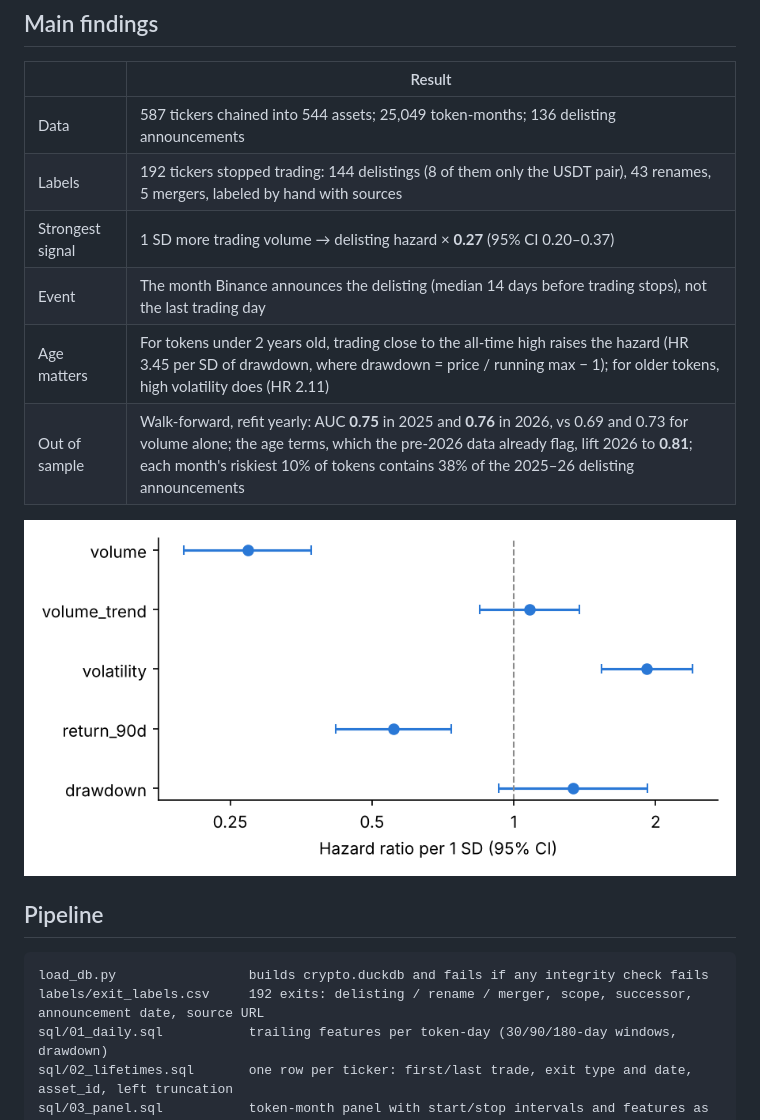
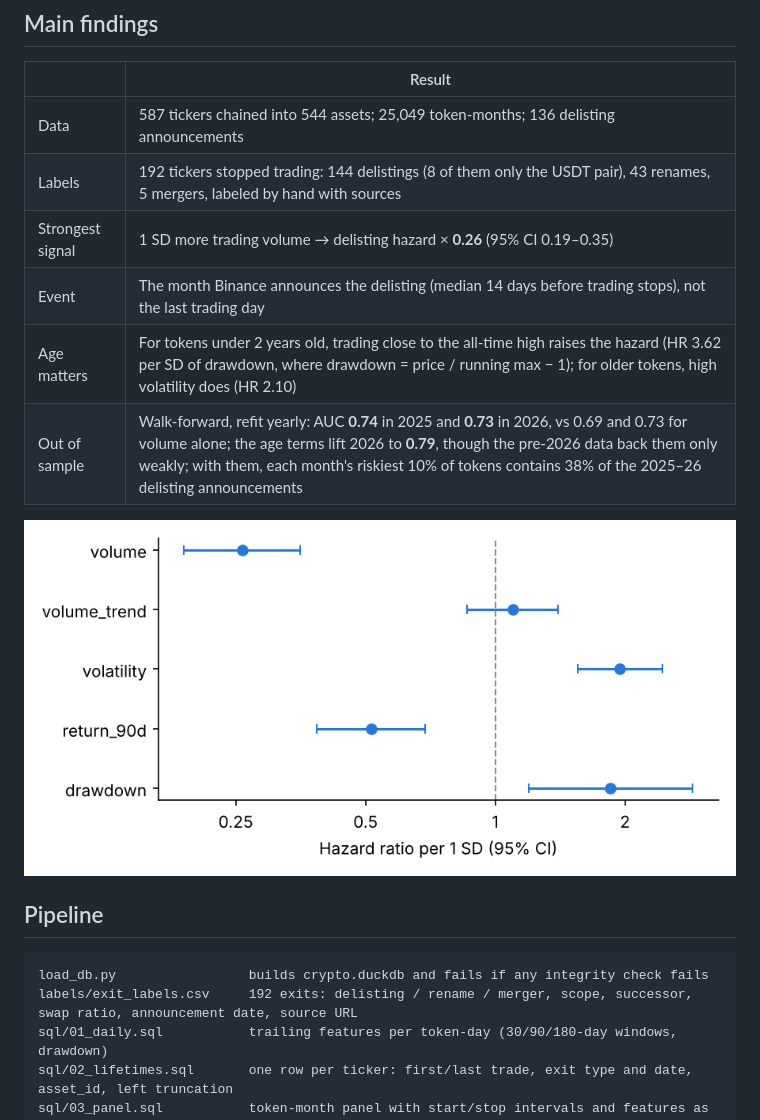
Before and after one commit to yuyanranq-commits/Crypto-Factor-Research, a Markdown page: delisting/README.md, the part around one of its changes. Drawn GitHub-style; pictures changed too: delisting/figures/hazard_ratios.png.

````diff
--- a/delisting/README.md
+++ b/delisting/README.md
@@ -9,10 +9,10 @@ of which tokens Binance announces it will delist. The database is built in SQL (
 |---|---|
 | Data | 587 tickers chained into 544 assets; 25,049 token-months; 136 delisting announcements |
 | Labels | 192 tickers stopped trading: 144 delistings (8 of them only the USDT pair), 43 renames, 5 mergers, labeled by hand with sources |
-| Strongest signal | 1 SD more trading volume → delisting hazard × **0.27** (95% CI 0.20–0.37) |
+| Strongest signal | 1 SD more trading volume → delisting hazard × **0.26** (95% CI 0.19–0.35) |
 | Event | The month Binance announces the delisting (median 14 days before trading stops), not the last trading day |
-| Age matters | For tokens under 2 years old, trading close to the all-time high raises the hazard (HR 3.45 per SD of drawdown, where drawdown = price / running max − 1); for older tokens, high volatility does (HR 2.11) |
-| Out of sample | Walk-forward, refit yearly: AUC **0.75** in 2025 and **0.76** in 2026, vs 0.69 and 0.73 for volume alone; the age terms, which the pre-2026 data already flag, lift 2026 to **0.81**; each month's riskiest 10% of tokens contains 38% of the 2025–26 delisting announcements |
+| Age matters | For tokens under 2 years old, trading close to the all-time high raises the hazard (HR 3.62 per SD of drawdown, where drawdown = price / running max − 1); for older tokens, high volatility does (HR 2.10) |
+| Out of sample | Walk-forward, refit yearly: AUC **0.74** in 2025 and **0.73** in 2026, vs 0.69 and 0.73 for volume alone; the age terms lift 2026 to **0.79**, though the pre-2026 data back them only weakly; with them, each month's riskiest 10% of tokens contains 38% of the 2025–26 delisting announcements |
 
 ![Hazard ratios](figures/hazard_ratios.png)
 
@@ -20,7 +20,7 @@ of which tokens Binance announces it will delist. The database is built in SQL (
 
 ```
 load_db.py                 builds crypto.duckdb and fails if any integrity check fails
-labels/exit_labels.csv     192 exits: delisting / rename / merger, scope, successor, announcement date, source URL
+labels/exit_labels.csv     192 exits: delisting / rename / merger, scope, successor, swap ratio, announcement date, source URL
 sql/01_daily.sql           trailing features per token-day (30/90/180-day windows, drawdown)
 sql/02_lifetimes.sql       one row per ticker: first/last trade, exit type and date, asset_id, left truncation
 sql/03_panel.sql           token-month panel with start/stop intervals and features as of each cutoff
````
Also changed, not shown: other parts of delisting/README.md (+11 -8 lines), delisting/figures/oos_risk_deciles.png, 7 other files.
